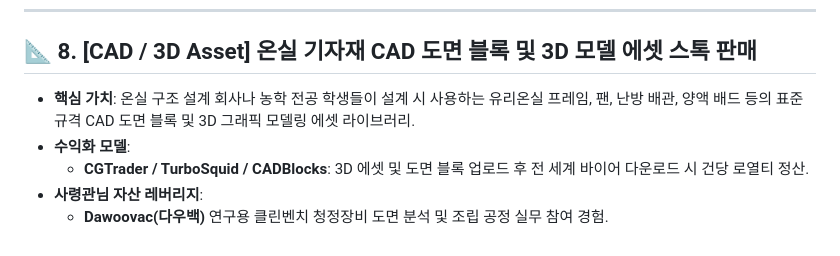
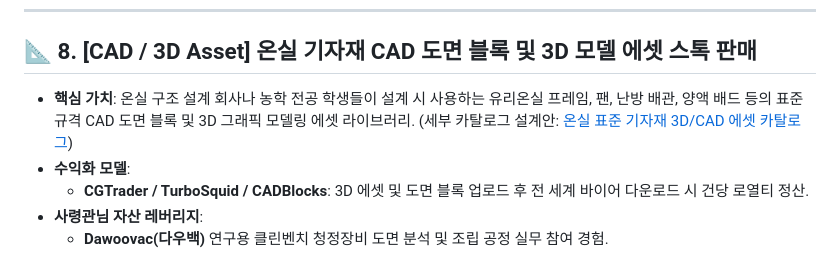
Before and after one commit to vmffkxhs2362-svg/smartfarm-engineering-lab, a Markdown page: Strategy/REVENUE_IDEAS_BACKLOG.md, the part around the change. Rendered like a GitHub page.

Commit message:
Link Greenhouse CAD and 3D Asset stock catalog in backlog Item 8

```diff
--- a/Strategy/REVENUE_IDEAS_BACKLOG.md
+++ b/Strategy/REVENUE_IDEAS_BACKLOG.md
@@ -78,7 +78,7 @@
 ---
 
 ## 📐 8. [CAD / 3D Asset] 온실 기자재 CAD 도면 블록 및 3D 모델 에셋 스톡 판매
-*   **핵심 가치**: 온실 구조 설계 회사나 농학 전공 학생들이 설계 시 사용하는 유리온실 프레임, 팬, 난방 배관, 양액 배드 등의 표준 규격 CAD 도면 블록 및 3D 그래픽 모델링 에셋 라이브러리.
+*   **핵심 가치**: 온실 구조 설계 회사나 농학 전공 학생들이 설계 시 사용하는 유리온실 프레임, 팬, 난방 배관, 양액 배드 등의 표준 규격 CAD 도면 블록 및 3D 그래픽 모델링 에셋 라이브러리. (세부 카탈로그 설계안: [온실 표준 기자재 3D/CAD 에셋 카탈로그](file:///g:/My%20Drive/Antigravity/Headquater/Career/Passive_Income_Hub/Strategy/Greenhouse_CAD_3D_Asset_Library_Catalog.md))
 *   **수익화 모델**:
     *   **CGTrader / TurboSquid / CADBlocks**: 3D 에셋 및 도면 블록 업로드 후 전 세계 바이어 다운로드 시 건당 로열티 정산.
 *   **사령관님 자산 레버리지**:
```
